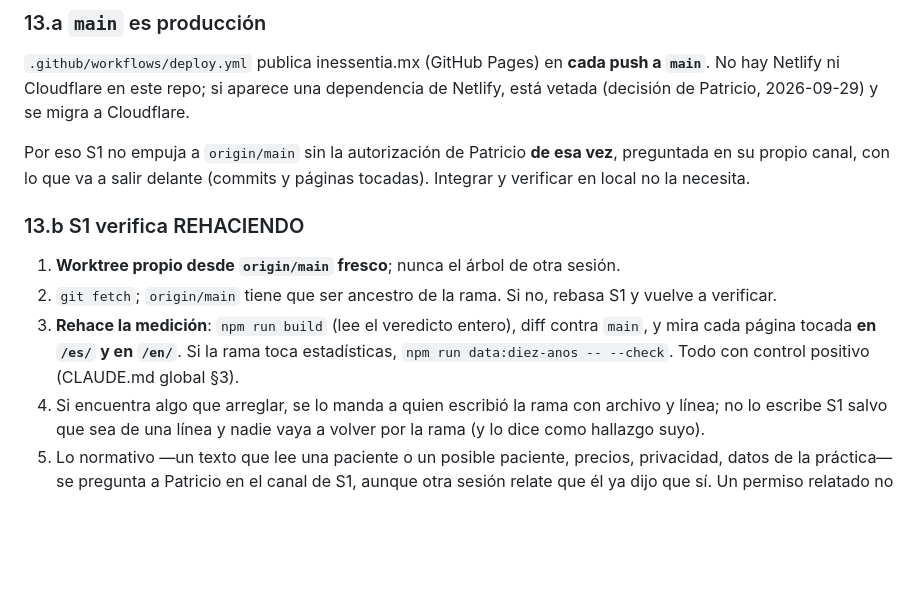
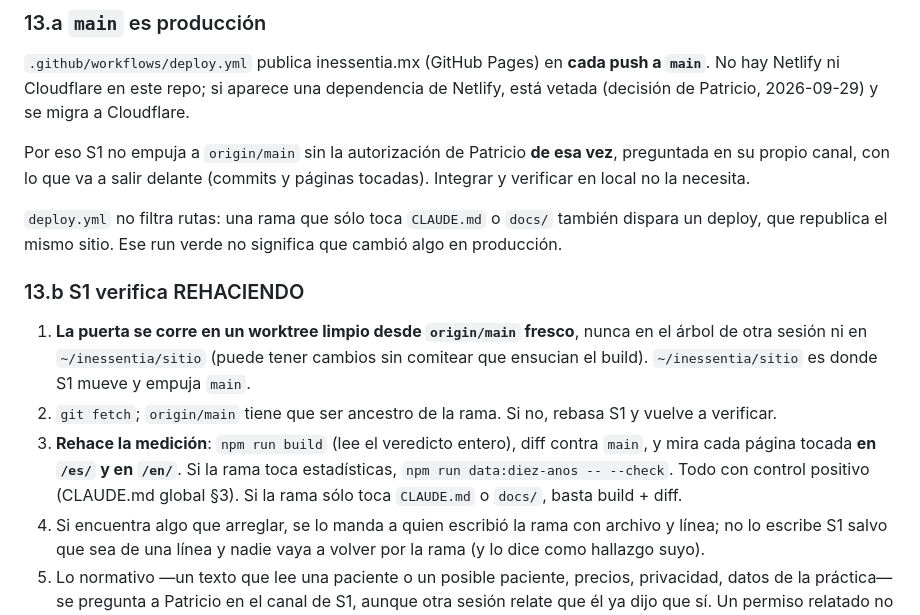
Before and after one commit to neuve/Inessentia, a Markdown page: CLAUDE.md, the part around the change. GitHub-like rendering; blank space fills up the shorter version.

Commit message:
Ajustes de §13 que pidió S1 y rutas de docs tras la mudanza
Co-Authored-By: Claude Opus 5.5 <noreply@anthropic.com>

```diff
--- a/CLAUDE.md
+++ b/CLAUDE.md
@@ -136,13 +136,19 @@ Por eso S1 no empuja a `origin/main` sin la autorización de Patricio **de esa v
 en su propio canal, con lo que va a salir delante (commits y páginas tocadas). Integrar y
 verificar en local no la necesita.
 
+`deploy.yml` no filtra rutas: una rama que sólo toca `CLAUDE.md` o `docs/` también dispara un
+deploy, que republica el mismo sitio. Ese run verde no significa que cambió algo en producción.
+
 ### 13.b S1 verifica REHACIENDO
 
-1. **Worktree propio desde `origin/main` fresco**; nunca el árbol de otra sesión.
+1. **La puerta se corre en un worktree limpio desde `origin/main` fresco**, nunca en el árbol de
+   otra sesión ni en `~/inessentia/sitio` (puede tener cambios sin comitear que ensucian el build).
+   `~/inessentia/sitio` es donde S1 mueve y empuja `main`.
 2. `git fetch`; `origin/main` tiene que ser ancestro de la rama. Si no, rebasa S1 y vuelve a verificar.
 3. **Rehace la medición**: `npm run build` (lee el veredicto entero), diff contra `main`, y mira
    cada página tocada **en `/es/` y en `/en/`**. Si la rama toca estadísticas,
    `npm run data:diez-anos -- --check`. Todo con control positivo (CLAUDE.md global §3).
+   Si la rama sólo toca `CLAUDE.md` o `docs/`, basta build + diff.
 4. Si encuentra algo que arreglar, se lo manda a quien escribió la rama con archivo y línea; no lo
    escribe S1 salvo que sea de una línea y nadie vaya a volver por la rama (y lo dice como hallazgo suyo).
 5. Lo normativo —un texto que lee una paciente o un posible paciente, precios, privacidad, datos
```
Also changed, not shown: docs/aviso-privacidad-vs-app-citas.md (+1 -1 lines), docs/handoff-aviso-privacidad.md (+1 -1 lines).
